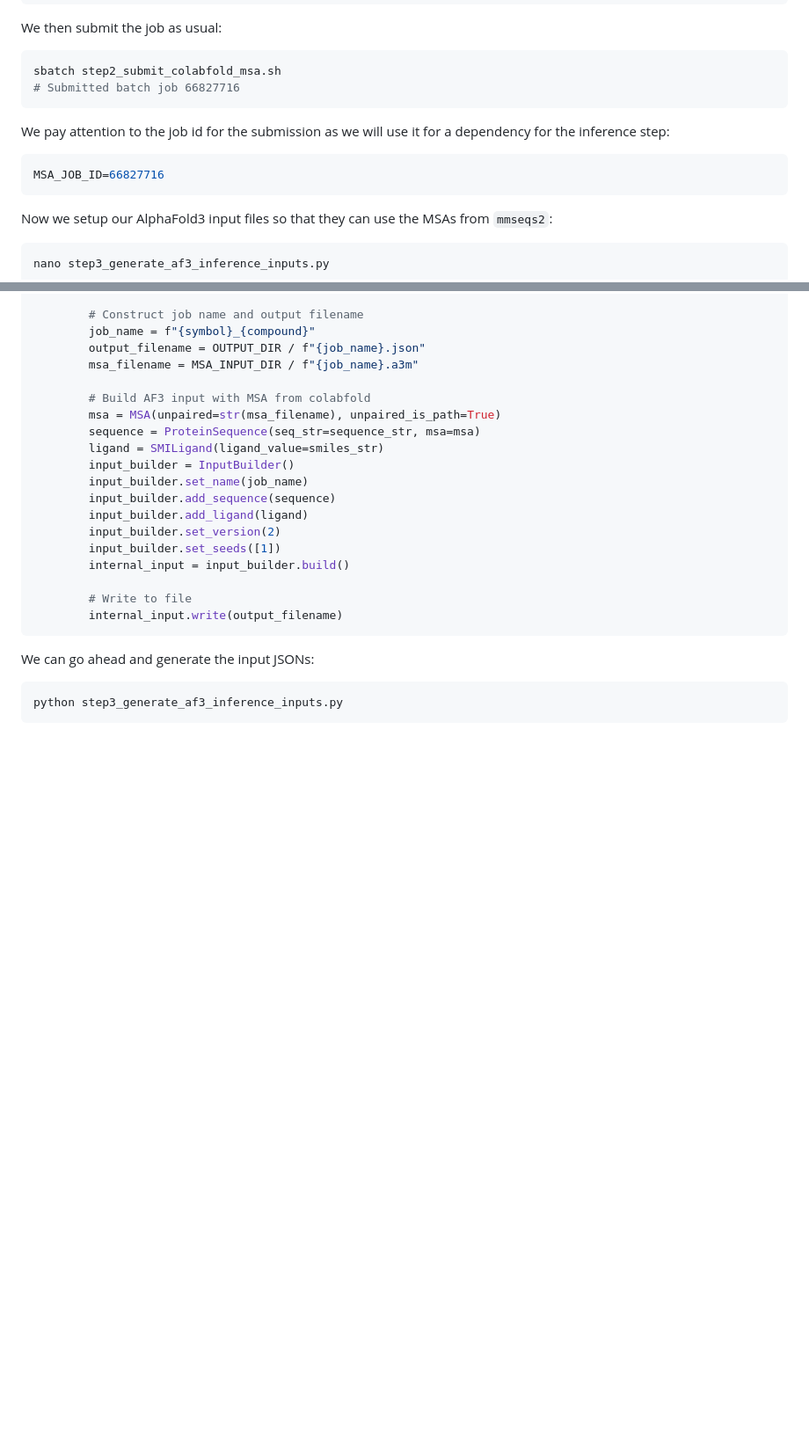
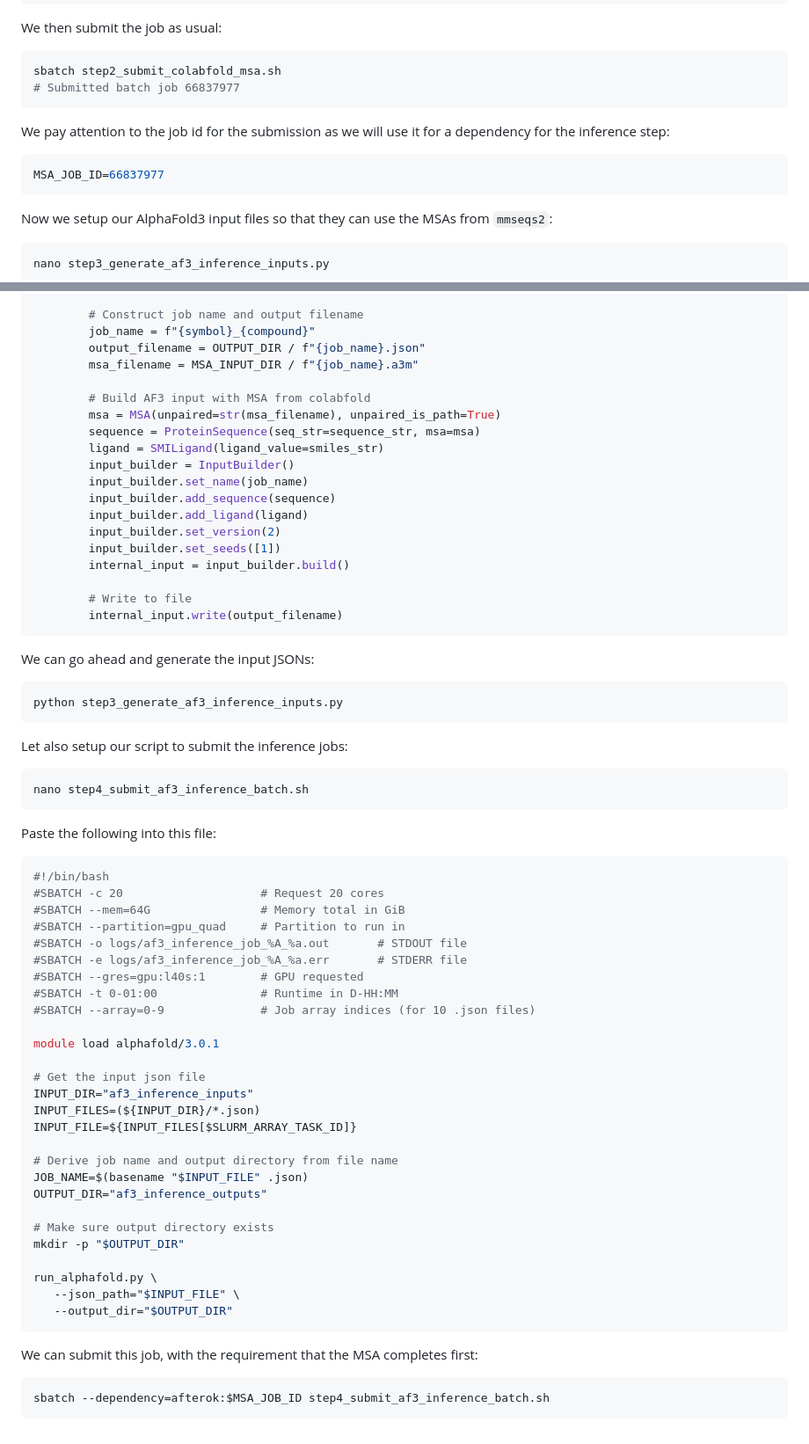
Before and after one commit to ccb-hms/ccbfold, a Markdown page: examples/workshop/README.md, 2 parts joined by grey strips. Shown: that part at 88% size. Rendered like a GitHub page; blank space fills up the shorter version.

Commit message:
finish up example 4

````diff
--- a/examples/workshop/README.md
+++ b/examples/workshop/README.md
@@ -431,13 +431,13 @@ We then submit the job as usual:
 
 ```bash
 sbatch step2_submit_colabfold_msa.sh
-# Submitted batch job 66827716
+# Submitted batch job 66837977
 ```
 
 We pay attention to the job id for the submission as we will use it for a dependency for the inference step:
 
 ```bash
-MSA_JOB_ID=66827716
+MSA_JOB_ID=66837977
 ```
 
 Now we setup our AlphaFold3 input files so that they can use the MSAs from `mmseqs2`:
@@ -495,3 +495,47 @@ We can go ahead and generate the input JSONs:
 ```bash
 python step3_generate_af3_inference_inputs.py
 ```
+
+Let also setup our script to submit the inference jobs:
+
+```bash
+nano step4_submit_af3_inference_batch.sh
+```
+
+Paste the following into this file:
+
+```bash
+#!/bin/bash
+#SBATCH -c 20                    # Request 20 cores
+#SBATCH --mem=64G                # Memory total in GiB
+#SBATCH --partition=gpu_quad     # Partition to run in
+#SBATCH -o logs/af3_inference_job_%A_%a.out       # STDOUT file
+#SBATCH -e logs/af3_inference_job_%A_%a.err       # STDERR file
+#SBATCH --gres=gpu:l40s:1        # GPU requested
+#SBATCH -t 0-01:00               # Runtime in D-HH:MM
+#SBATCH --array=0-9              # Job array indices (for 10 .json files)
+
+module load alphafold/3.0.1
+
+# Get the input json file
+INPUT_DIR="af3_inference_inputs"
+INPUT_FILES=(${INPUT_DIR}/*.json)
+INPUT_FILE=${INPUT_FILES[$SLURM_ARRAY_TASK_ID]}
+
+# Derive job name and output directory from file name
+JOB_NAME=$(basename "$INPUT_FILE" .json)
+OUTPUT_DIR="af3_inference_outputs"
+
+# Make sure output directory exists
+mkdir -p "$OUTPUT_DIR"
+
+run_alphafold.py \
+   --json_path="$INPUT_FILE" \
+   --output_dir="$OUTPUT_DIR"
+```
+
+We can submit this job, with the requirement that the MSA completes first:
+
+```bash
+sbatch --dependency=afterok:$MSA_JOB_ID step4_submit_af3_inference_batch.sh
+```
````
